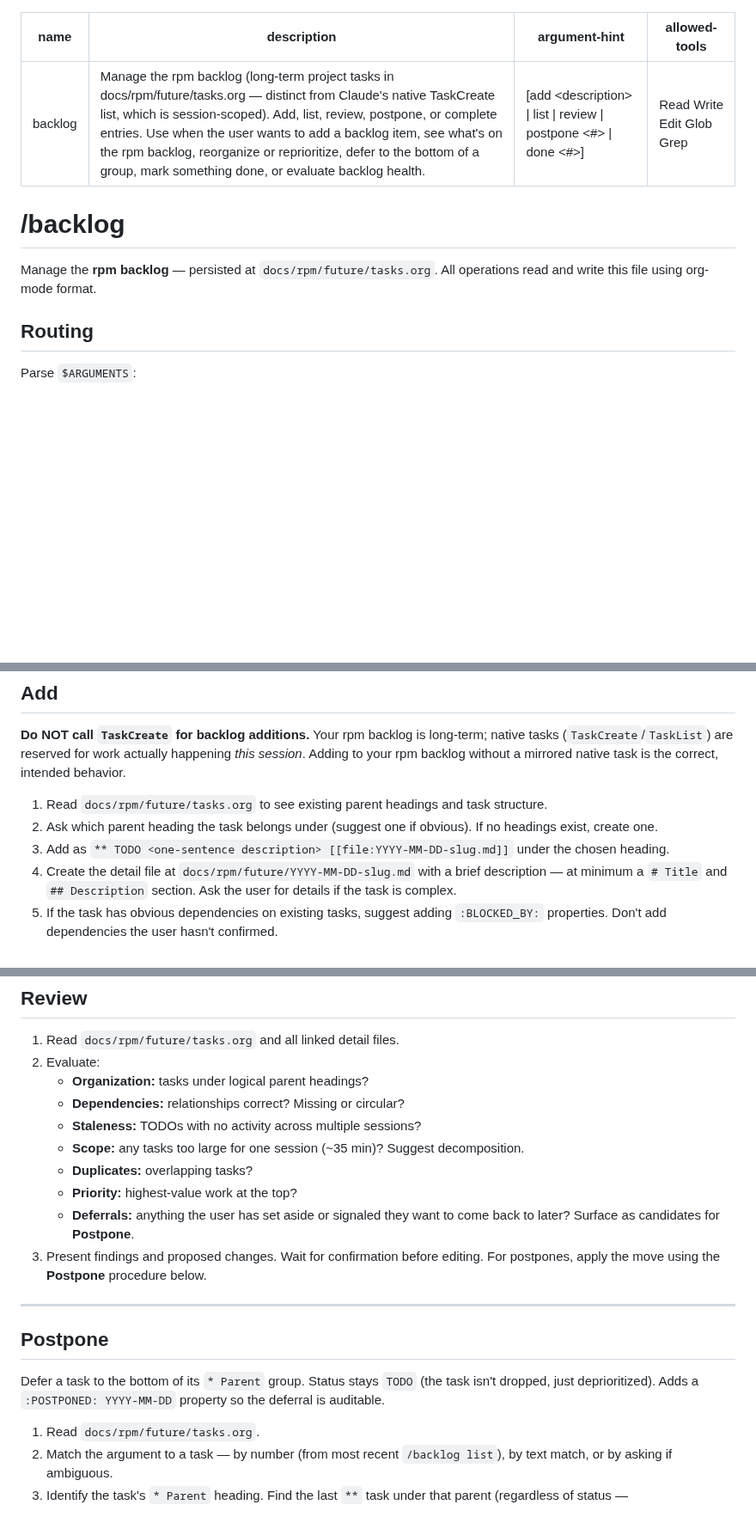
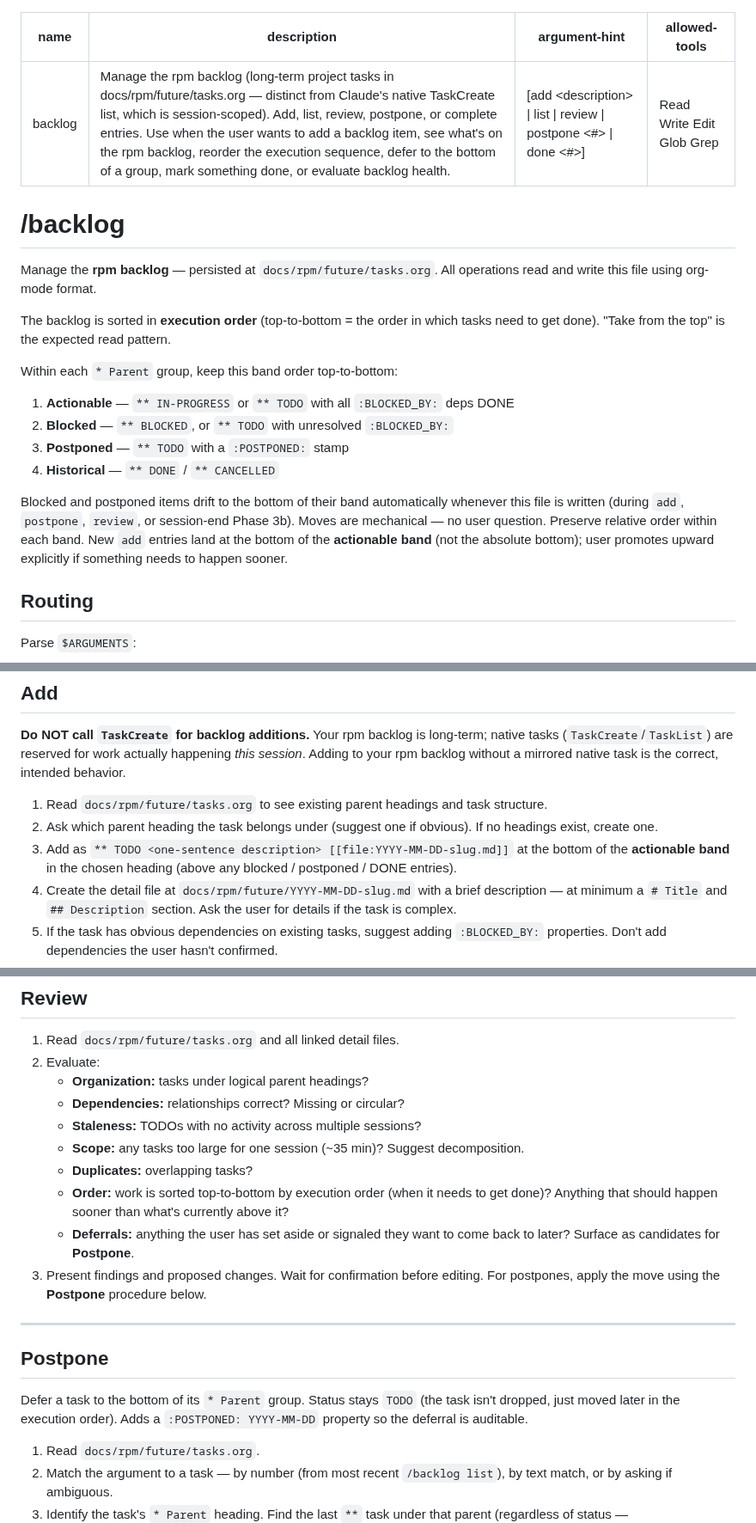
Before and after one commit to dppdppd/rpm, a Markdown page: skills/backlog/SKILL.md, 3 parts joined by grey strips. Shown at 86% size. GitHub-like rendering; blank space fills up the shorter version.

```diff
--- a/skills/backlog/SKILL.md
+++ b/skills/backlog/SKILL.md
@@ -1,6 +1,6 @@
 ---
 name: backlog
-description: Manage the rpm backlog (long-term project tasks in docs/rpm/future/tasks.org — distinct from Claude's native TaskCreate list, which is session-scoped). Add, list, review, postpone, or complete entries. Use when the user wants to add a backlog item, see what's on the rpm backlog, reorganize or reprioritize, defer to the bottom of a group, mark something done, or evaluate backlog health.
+description: Manage the rpm backlog (long-term project tasks in docs/rpm/future/tasks.org — distinct from Claude's native TaskCreate list, which is session-scoped). Add, list, review, postpone, or complete entries. Use when the user wants to add a backlog item, see what's on the rpm backlog, reorder the execution sequence, defer to the bottom of a group, mark something done, or evaluate backlog health.
 argument-hint: "[add <description> | list | review | postpone <#> | done <#>]"
 allowed-tools: Read Write Edit Glob Grep
 ---
@@ -9,6 +9,27 @@ allowed-tools: Read Write Edit Glob Grep
 
 Manage the **rpm backlog** — persisted at `docs/rpm/future/tasks.org`.
 All operations read and write this file using org-mode format.
+
+The backlog is sorted in **execution order** (top-to-bottom = the
+order in which tasks need to get done). "Take from the top" is the
+expected read pattern.
+
+Within each `* Parent` group, keep this band order top-to-bottom:
+
+1. **Actionable** — `** IN-PROGRESS` or `** TODO` with all
+   `:BLOCKED_BY:` deps DONE
+2. **Blocked** — `** BLOCKED`, or `** TODO` with unresolved
+   `:BLOCKED_BY:`
+3. **Postponed** — `** TODO` with a `:POSTPONED:` stamp
+4. **Historical** — `** DONE` / `** CANCELLED`
+
+Blocked and postponed items drift to the bottom of their band
+automatically whenever this file is written (during `add`,
+`postpone`, `review`, or session-end Phase 3b). Moves are mechanical
+— no user question. Preserve relative order within each band.
+New `add` entries land at the bottom of the **actionable band**
+(not the absolute bottom); user promotes upward explicitly if
+something needs to happen sooner.
 
 ## Routing
 
@@ -44,7 +65,8 @@ without a mirrored native task is the correct, intended behavior.
 2. Ask which parent heading the task belongs under (suggest one if
    obvious). If no headings exist, create one.
 3. Add as `** TODO <one-sentence description> [[file:YYYY-MM-DD-slug.md]]`
-   under the chosen heading.
+   at the bottom of the **actionable band** in the chosen heading
+   (above any blocked / postponed / DONE entries).
 4. Create the detail file at `docs/rpm/future/YYYY-MM-DD-slug.md`
    with a brief description — at minimum a `# Title` and
    `## Description` section. Ask the user for details if the task
@@ -88,7 +110,9 @@ without a mirrored native task is the correct, intended behavior.
    - **Scope:** any tasks too large for one session (~35 min)?
      Suggest decomposition.
    - **Duplicates:** overlapping tasks?
-   - **Priority:** highest-value work at the top?
+   - **Order:** work is sorted top-to-bottom by execution order
+     (when it needs to get done)? Anything that should happen sooner
+     than what's currently above it?
    - **Deferrals:** anything the user has set aside or signaled they
      want to come back to later? Surface as candidates for **Postpone**.
 3. Present findings and proposed changes. Wait for confirmation
@@ -100,8 +124,9 @@ without a mirrored native task is the correct, intended behavior.
 ## Postpone
 
 Defer a task to the bottom of its `* Parent` group. Status stays
-`TODO` (the task isn't dropped, just deprioritized). Adds a
-`:POSTPONED: YYYY-MM-DD` property so the deferral is auditable.
+`TODO` (the task isn't dropped, just moved later in the execution
+order). Adds a `:POSTPONED: YYYY-MM-DD` property so the deferral is
+auditable.
 
 1. Read `docs/rpm/future/tasks.org`.
 2. Match the argument to a task — by number (from most recent
```
Also changed, not shown: skills/session-end/SKILL.md (+34 -15 lines).
